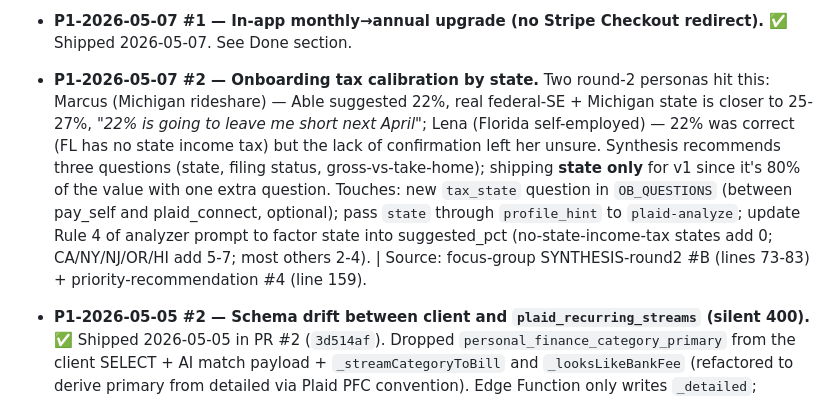
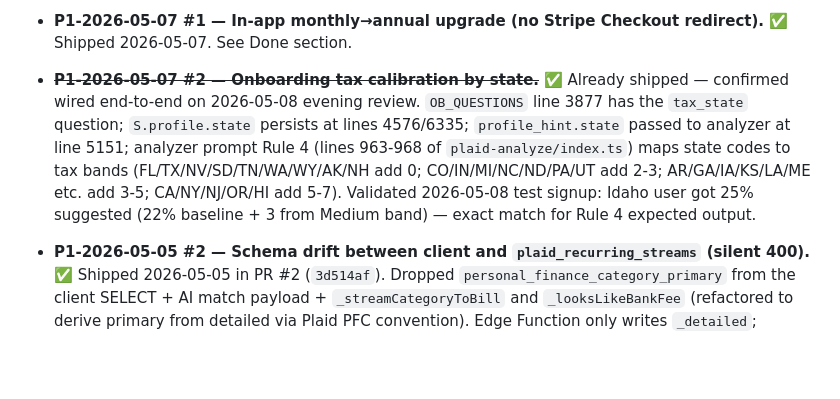
Before and after one commit to able-budget-app/able-App, a Markdown page: docs/triage.md, the part around the change. GitHub-like rendering; blank space fills up the shorter version.

Commit message:
docs(triage): close stale tax-by-state P1 — already shipped + confirmed
Rule 4 in plaid-analyze prompt covers all 50 states + DC + an
OTHER/undefined fallback. Validated tonight: Idaho user got 25% (22%
baseline + 3 from the Medium band), matching the documented logic.

Co-Authored-By: Claude Opus 4.7 (1M context) <noreply@anthropic.com>

```diff
--- a/docs/triage.md
+++ b/docs/triage.md
@@ -32,7 +32,7 @@ Last consolidated: 2026-05-03 from `pending_work.md`, `competitor-feature-audit.
 
 - **P1-2026-05-07 #1 — In-app monthly→annual upgrade (no Stripe Checkout redirect).** ✅ Shipped 2026-05-07. See Done section.
 
-- **P1-2026-05-07 #2 — Onboarding tax calibration by state.** Two round-2 personas hit this: Marcus (Michigan rideshare) — Able suggested 22%, real federal-SE + Michigan state is closer to 25-27%, *"22% is going to leave me short next April"*; Lena (Florida self-employed) — 22% was correct (FL has no state income tax) but the lack of confirmation left her unsure. Synthesis recommends three questions (state, filing status, gross-vs-take-home); shipping **state only** for v1 since it's 80% of the value with one extra question. Touches: new `tax_state` question in `OB_QUESTIONS` (between pay_self and plaid_connect, optional); pass `state` through `profile_hint` to `plaid-analyze`; update Rule 4 of analyzer prompt to factor state into suggested_pct (no-state-income-tax states add 0; CA/NY/NJ/OR/HI add 5-7; most others 2-4). | Source: focus-group SYNTHESIS-round2 #B (lines 73-83) + priority-recommendation #4 (line 159).
+- ~~**P1-2026-05-07 #2 — Onboarding tax calibration by state.**~~ ✅ Already shipped — confirmed wired end-to-end on 2026-05-08 evening review. `OB_QUESTIONS` line 3877 has the `tax_state` question; `S.profile.state` persists at lines 4576/6335; `profile_hint.state` passed to analyzer at line 5151; analyzer prompt Rule 4 (lines 963-968 of `plaid-analyze/index.ts`) maps state codes to tax bands (FL/TX/NV/SD/TN/WA/WY/AK/NH add 0; CO/IN/MI/NC/ND/PA/UT add 2-3; AR/GA/IA/KS/LA/ME etc. add 3-5; CA/NY/NJ/OR/HI add 5-7). Validated 2026-05-08 test signup: Idaho user got 25% suggested (22% baseline + 3 from Medium band) — exact match for Rule 4 expected output.
 
 - **P1-2026-05-05 #2 — Schema drift between client and `plaid_recurring_streams` (silent 400).** ✅ Shipped 2026-05-05 in PR #2 (`3d514af`). Dropped `personal_finance_category_primary` from the client SELECT + AI match payload + `_streamCategoryToBill` and `_looksLikeBankFee` (refactored to derive primary from detailed via Plaid PFC convention). Edge Function only writes `_detailed`; primary was dead code in the client.
 
```
